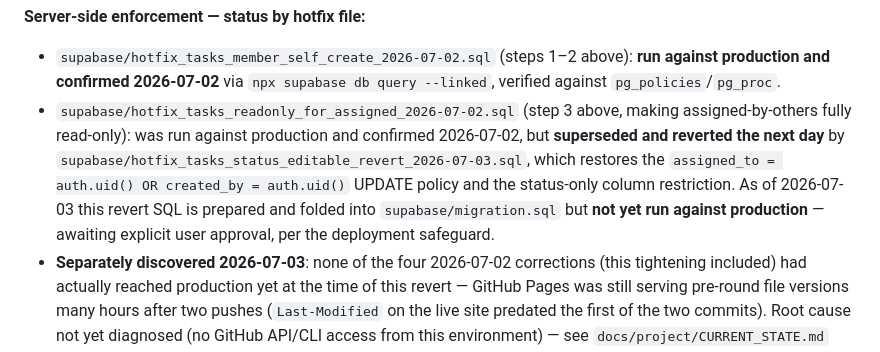
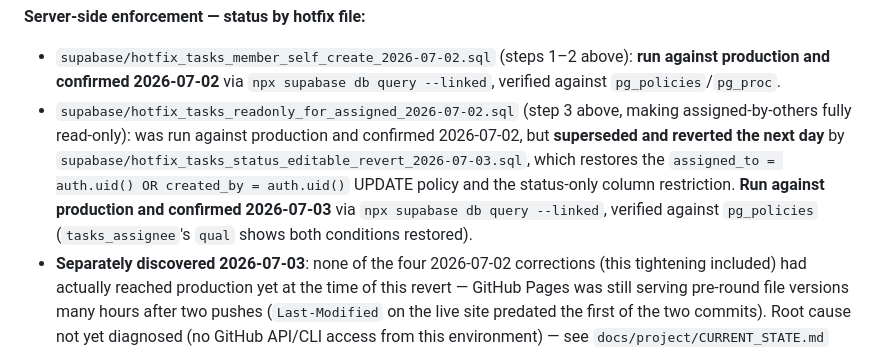
Before and after one commit to froham/Vibeverk, a Markdown page: docs/architecture/roles-and-tenants.md, the part around the change. Drawn GitHub-style.

```diff
--- a/docs/architecture/roles-and-tenants.md
+++ b/docs/architecture/roles-and-tenants.md
@@ -50,7 +50,7 @@ Enforced in both UI (hidden controls) and handlers (reject unauthorized direct c
 
 **Server-side enforcement — status by hotfix file:**
 - `supabase/hotfix_tasks_member_self_create_2026-07-02.sql` (steps 1–2 above): **run against production and confirmed 2026-07-02** via `npx supabase db query --linked`, verified against `pg_policies`/`pg_proc`.
-- `supabase/hotfix_tasks_readonly_for_assigned_2026-07-02.sql` (step 3 above, making assigned-by-others fully read-only): was run against production and confirmed 2026-07-02, but **superseded and reverted the next day** by `supabase/hotfix_tasks_status_editable_revert_2026-07-03.sql`, which restores the `assigned_to = auth.uid() OR created_by = auth.uid()` UPDATE policy and the status-only column restriction. As of 2026-07-03 this revert SQL is prepared and folded into `supabase/migration.sql` but **not yet run against production** — awaiting explicit user approval, per the deployment safeguard.
+- `supabase/hotfix_tasks_readonly_for_assigned_2026-07-02.sql` (step 3 above, making assigned-by-others fully read-only): was run against production and confirmed 2026-07-02, but **superseded and reverted the next day** by `supabase/hotfix_tasks_status_editable_revert_2026-07-03.sql`, which restores the `assigned_to = auth.uid() OR created_by = auth.uid()` UPDATE policy and the status-only column restriction. **Run against production and confirmed 2026-07-03** via `npx supabase db query --linked`, verified against `pg_policies` (`tasks_assignee`'s `qual` shows both conditions restored).
 - **Separately discovered 2026-07-03**: none of the four 2026-07-02 corrections (this tightening included) had actually reached production yet at the time of this revert — GitHub Pages was still serving pre-round file versions many hours after two pushes (`Last-Modified` on the live site predated the first of the two commits). Root cause not yet diagnosed (no GitHub API/CLI access from this environment) — see `docs/project/CURRENT_STATE.md` "Known limitations".
 
 **Why editor is read-only for org drift, not just blocked from "Ny":** the entire org-drift record (people/responsibilities/vendors/systems/purchasing) is stored as one JSON blob under a single `store` key (`wsp-orgdrift`). Row-level security operates per-row, not per-JSON-field, so it cannot distinguish "editor is creating a new card" from "editor is editing an existing card" within that blob — there is no way to grant one and deny the other at the database level. Rather than rely on UI-only gating for "edit" (which the server would silently accept from any `can_edit_content()` user, undermining the admin-only "create" restriction the task required), the whole key was made admin-only. This is a deliberate, documented widening of scope beyond "hide the Ny button for editor" — confirmed necessary by inspecting the actual `store_auth` policy in `supabase/migration.sql`, not assumed.
```
Also changed, not shown: docs/project/CURRENT_STATE.md (+2 -2 lines).
